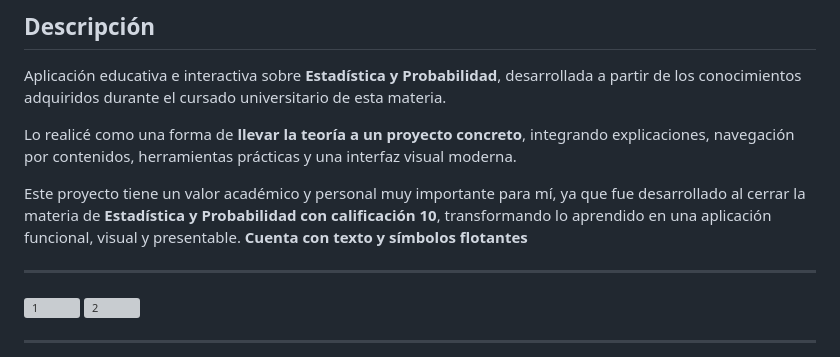
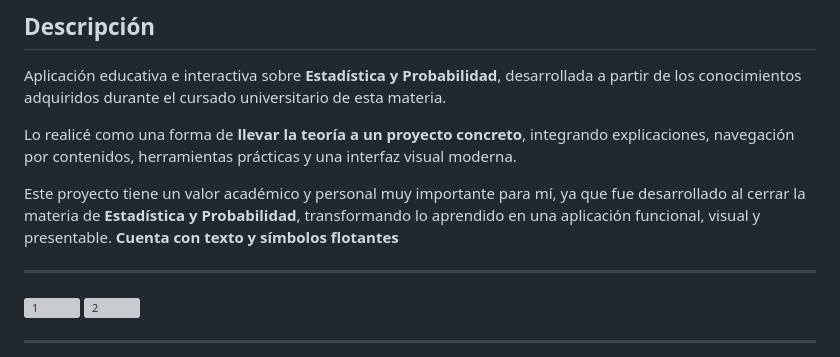
Before and after one commit to joagonzalez26/sistema-estadistica-y-probabilidad, a Markdown page: readme.md, the part around the change. Drawn GitHub-style; grey boxes are pictures that could not be loaded.

```diff
--- a/readme.md
+++ b/readme.md
@@ -8,7 +8,7 @@ Aplicación educativa e interactiva sobre **Estadística y Probabilidad**, desar
 
 Lo realicé como una forma de **llevar la teoría a un proyecto concreto**, integrando explicaciones, navegación por contenidos, herramientas prácticas y una interfaz visual moderna.
 
-Este proyecto tiene un valor académico y personal muy importante para mí, ya que fue desarrollado al cerrar la materia de **Estadística y Probabilidad con calificación 10**, transformando lo aprendido en una aplicación funcional, visual y presentable. **Cuenta con texto y símbolos flotantes**
+Este proyecto tiene un valor académico y personal muy importante para mí, ya que fue desarrollado al cerrar la materia de **Estadística y Probabilidad**, transformando lo aprendido en una aplicación funcional, visual y presentable. **Cuenta con texto y símbolos flotantes**
 
 ---
 
```
